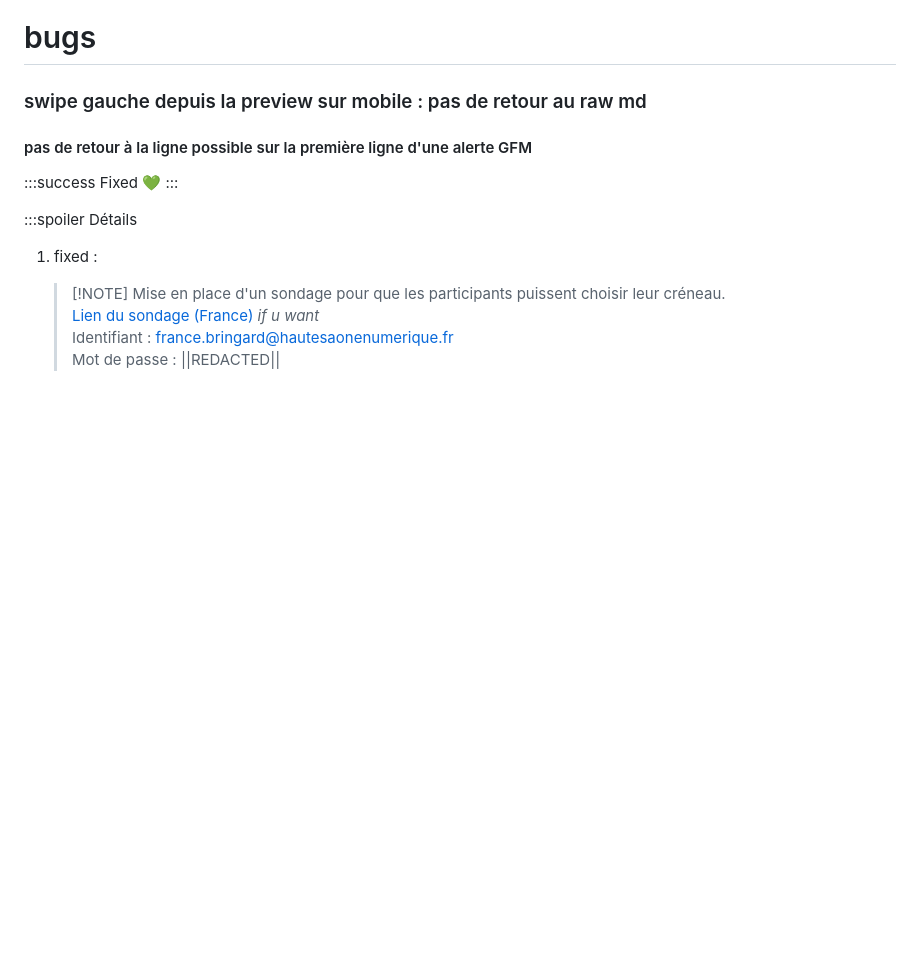
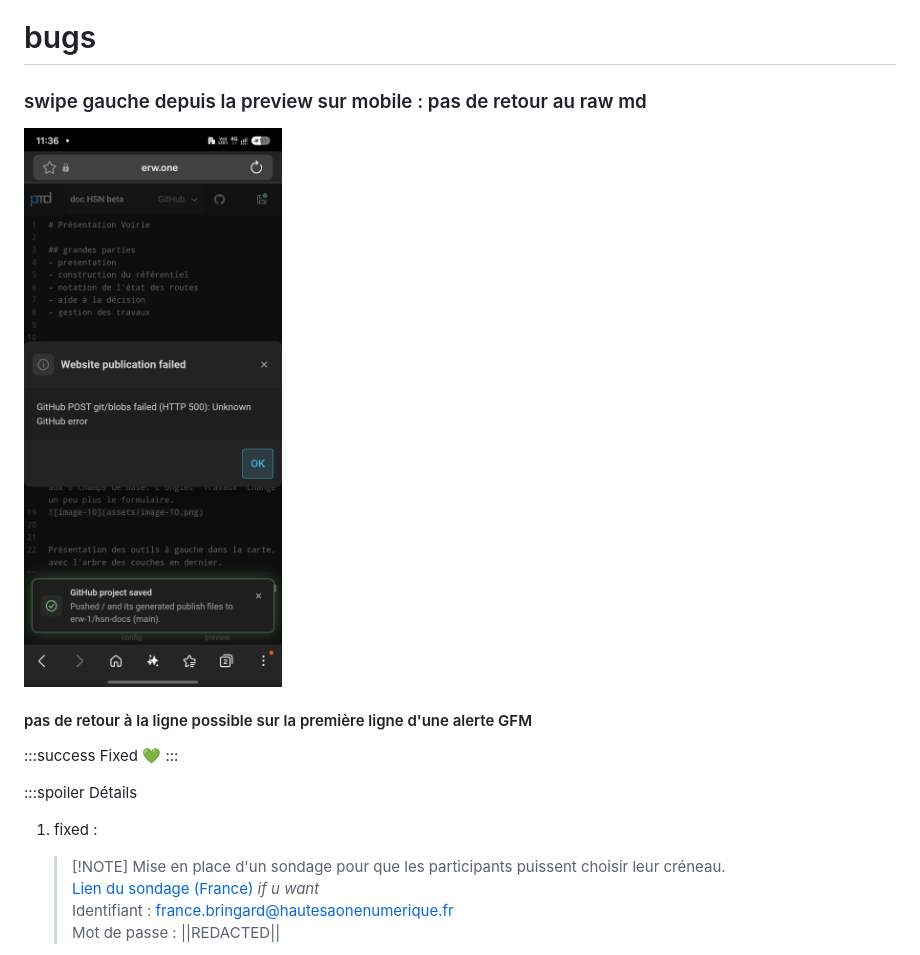
Before and after one commit to erw-1/hsn-docs, a Markdown page: portable.md, the part around the change. Rendered like a GitHub page; pictures changed too: assets/screenshot_20261104_113633_samsung_browser.jpg (added); blank space fills up the shorter version.

Commit message:
Edit bugs; add assets/screenshot_20261104_113633_samsung_browser.jpg
Pages edited: bugs
Files added: assets/screenshot_20261104_113633_samsung_browser.jpg

```diff
--- a/portable.md
+++ b/portable.md
@@ -1085,6 +1085,7 @@ headingNumbers: "1.1.1.1.1.1.1."
 
 ### swipe gauche depuis la preview sur mobile : pas de retour au raw md
 
+![screenshot_20261104_113633_samsung_browser](assets/screenshot_20261104_113633_samsung_browser.jpg)
 
 
 #### pas de retour à la ligne possible sur la première ligne d'une alerte GFM
```
